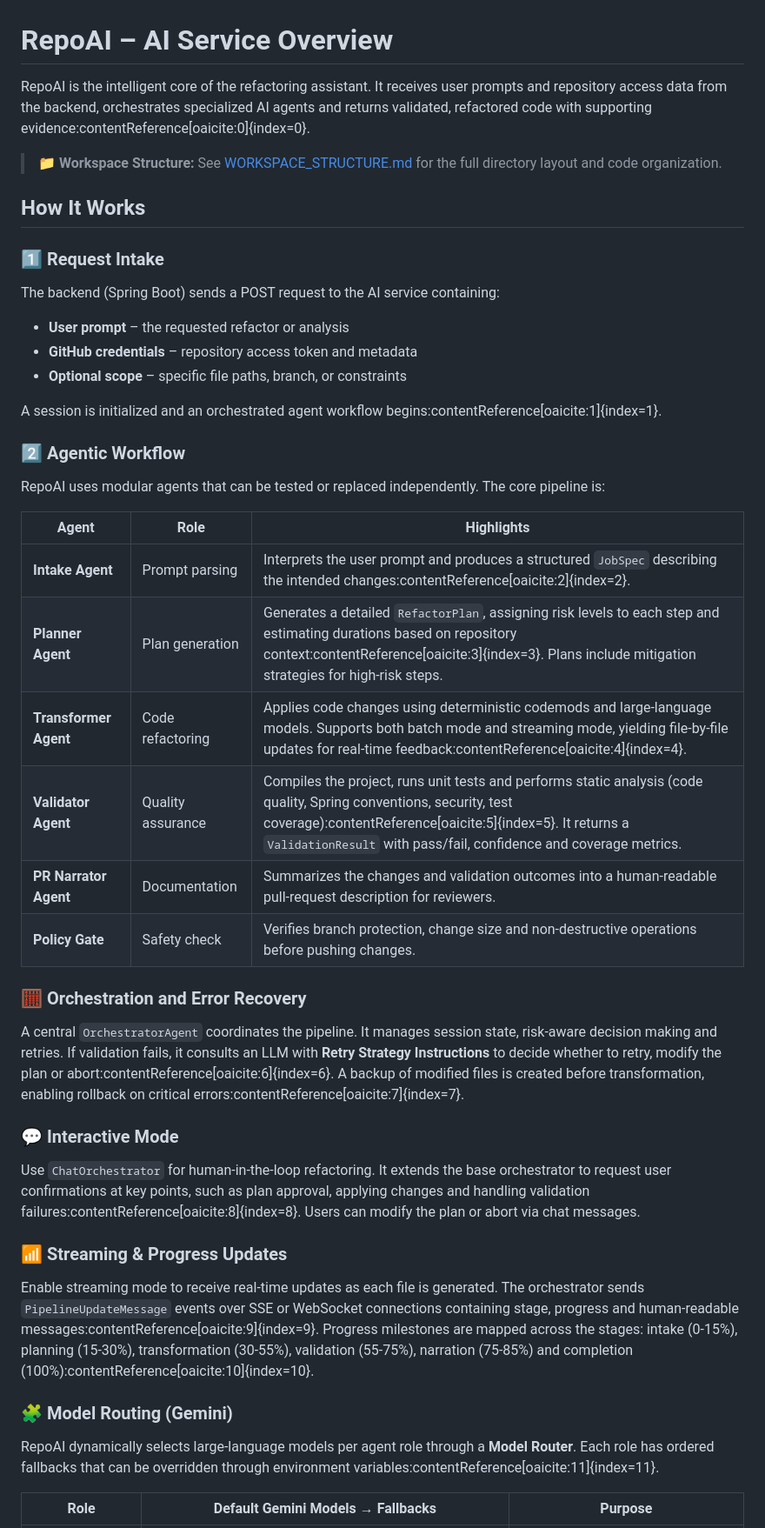
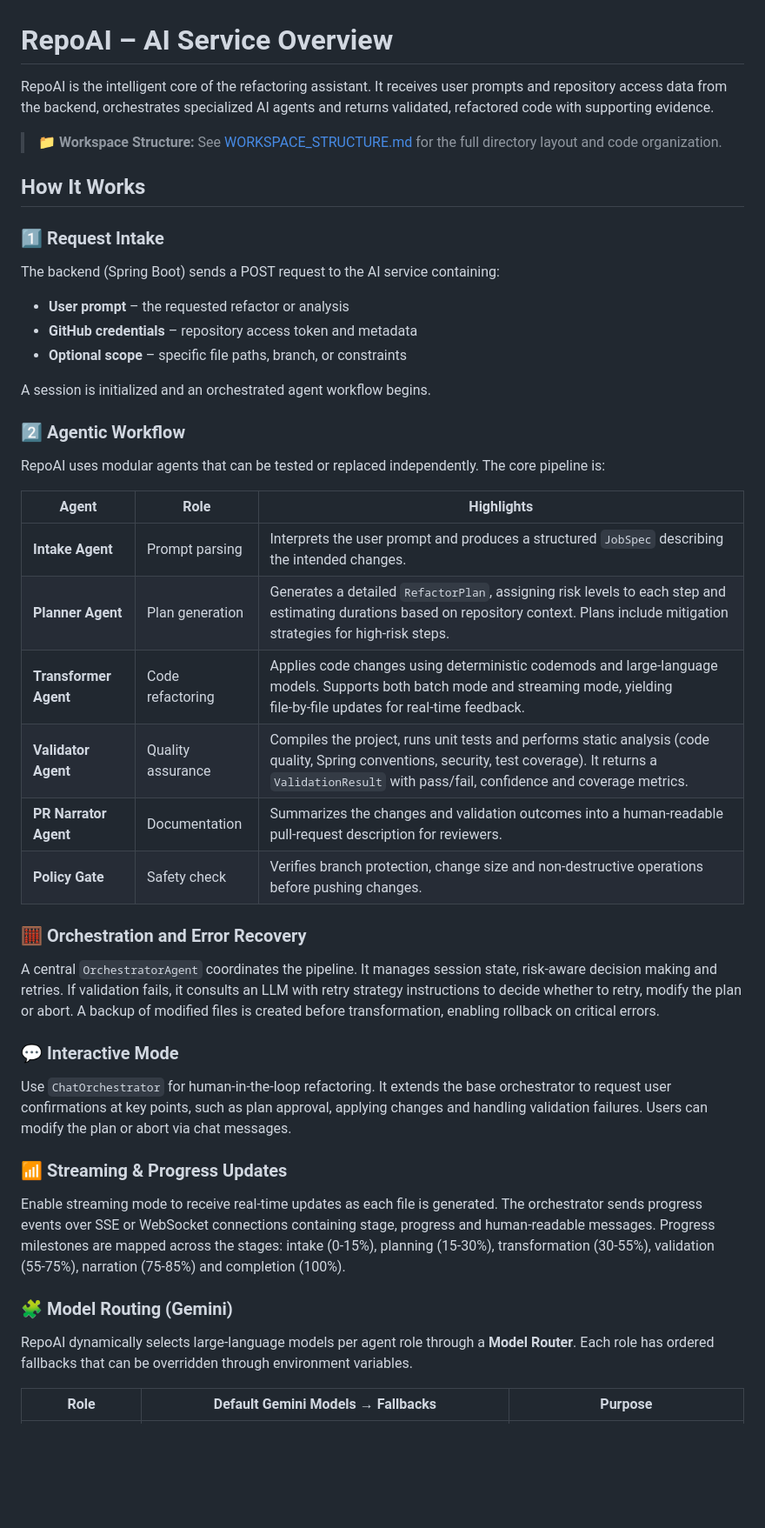
Before and after one commit to Thaw-Zin-Myo-Aung/RepoAI_AI, a Markdown page: README.md, the part around the change. Shown at 87% size. GitHub-like rendering; blank space fills up the shorter version.

Commit message:
Removed reference from readme

```diff
--- a/README.md
+++ b/README.md
@@ -1,6 +1,6 @@
 # RepoAI – AI Service Overview
 
-RepoAI is the intelligent core of the refactoring assistant.  It receives user prompts and repository access data from the backend, orchestrates specialized AI agents and returns validated, refactored code with supporting evidence:contentReference[oaicite:0]{index=0}.
+RepoAI is the intelligent core of the refactoring assistant.  It receives user prompts and repository access data from the backend, orchestrates specialized AI agents and returns validated, refactored code with supporting evidence.
 
 > **📁 Workspace Structure:** See [WORKSPACE_STRUCTURE.md](./WORKSPACE_STRUCTURE.md) for the full directory layout and code organization.
 
@@ -12,31 +12,31 @@ The backend (Spring Boot) sends a POST request to the AI service containing:
 - **GitHub credentials** – repository access token and metadata
 - **Optional scope** – specific file paths, branch, or constraints
 
-A session is initialized and an orchestrated agent workflow begins:contentReference[oaicite:1]{index=1}.
+A session is initialized and an orchestrated agent workflow begins.
 
 ### 2️⃣ Agentic Workflow
 RepoAI uses modular agents that can be tested or replaced independently.  The core pipeline is:
 
 | Agent                | Role                     | Highlights |
 |----------------------|--------------------------|-----------|
-| **Intake Agent**     | Prompt parsing           | Interprets the user prompt and produces a structured `JobSpec` describing the intended changes:contentReference[oaicite:2]{index=2}. |
-| **Planner Agent**    | Plan generation          | Generates a detailed `RefactorPlan`, assigning risk levels to each step and estimating durations based on repository context:contentReference[oaicite:3]{index=3}.  Plans include mitigation strategies for high‑risk steps. |
-| **Transformer Agent**| Code refactoring         | Applies code changes using deterministic codemods and large‑language models.  Supports both batch mode and streaming mode, yielding file‑by‑file updates for real‑time feedback:contentReference[oaicite:4]{index=4}. |
-| **Validator Agent**  | Quality assurance        | Compiles the project, runs unit tests and performs static analysis (code quality, Spring conventions, security, test coverage):contentReference[oaicite:5]{index=5}.  It returns a `ValidationResult` with pass/fail, confidence and coverage metrics. |
+| **Intake Agent**     | Prompt parsing           | Interprets the user prompt and produces a structured `JobSpec` describing the intended changes. |
+| **Planner Agent**    | Plan generation          | Generates a detailed `RefactorPlan`, assigning risk levels to each step and estimating durations based on repository context.  Plans include mitigation strategies for high‑risk steps. |
+| **Transformer Agent**| Code refactoring         | Applies code changes using deterministic codemods and large‑language models.  Supports both batch mode and streaming mode, yielding file‑by‑file updates for real‑time feedback. |
+| **Validator Agent**  | Quality assurance        | Compiles the project, runs unit tests and performs static analysis (code quality, Spring conventions, security, test coverage).  It returns a `ValidationResult` with pass/fail, confidence and coverage metrics. |
 | **PR Narrator Agent**| Documentation            | Summarizes the changes and validation outcomes into a human‑readable pull‑request description for reviewers. |
 | **Policy Gate**      | Safety check             | Verifies branch protection, change size and non‑destructive operations before pushing changes. |
 
 ### 🧮 Orchestration and Error Recovery
-A central `OrchestratorAgent` coordinates the pipeline.  It manages session state, risk‑aware decision making and retries.  If validation fails, it consults an LLM with **Retry Strategy Instructions** to decide whether to retry, modify the plan or abort:contentReference[oaicite:6]{index=6}.  A backup of modified files is created before transformation, enabling rollback on critical errors:contentReference[oaicite:7]{index=7}.
+A central `OrchestratorAgent` coordinates the pipeline.  It manages session state, risk‑aware decision making and retries.  If validation fails, it consults an LLM with retry strategy instructions to decide whether to retry, modify the plan or abort.  A backup of modified files is created before transformation, enabling rollback on critical errors.
 
 ### 💬 Interactive Mode
-Use `ChatOrchestrator` for human‑in‑the‑loop refactoring.  It extends the base orchestrator to request user confirmations at key points, such as plan approval, applying changes and handling validation failures:contentReference[oaicite:8]{index=8}.  Users can modify the plan or abort via chat messages.
+Use `ChatOrchestrator` for human‑in‑the‑loop refactoring.  It extends the base orchestrator to request user confirmations at key points, such as plan approval, applying changes and handling validation failures.  Users can modify the plan or abort via chat messages.
 
 ### 📶 Streaming & Progress Updates
-Enable streaming mode to receive real‑time updates as each file is generated.  The orchestrator sends `PipelineUpdateMessage` events over SSE or WebSocket connections containing stage, progress and human‑readable messages:contentReference[oaicite:9]{index=9}.  Progress milestones are mapped across the stages: intake (0‑15%), planning (15‑30%), transformation (30‑55%), validation (55‑75%), narration (75‑85%) and completion (100%):contentReference[oaicite:10]{index=10}.
+Enable streaming mode to receive real‑time updates as each file is generated.  The orchestrator sends progress events over SSE or WebSocket connections containing stage, progress and human‑readable messages.  Progress milestones are mapped across the stages: intake (0‑15%), planning (15‑30%), transformation (30‑55%), validation (55‑75%), narration (75‑85%) and completion (100%).
 
 ### 🧩 Model Routing (Gemini)
-RepoAI dynamically selects large‑language models per agent role through a **Model Router**.  Each role has ordered fallbacks that can be overridden through environment variables:contentReference[oaicite:11]{index=11}.
+RepoAI dynamically selects large‑language models per agent role through a **Model Router**.  Each role has ordered fallbacks that can be overridden through environment variables.
 
 | Role             | Default Gemini Models → Fallbacks             | Purpose |
 |------------------|-----------------------------------------------|---------|
```
